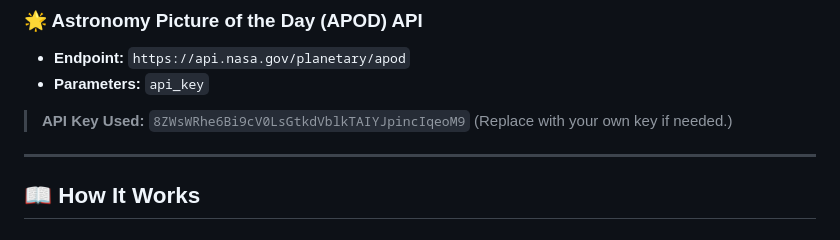
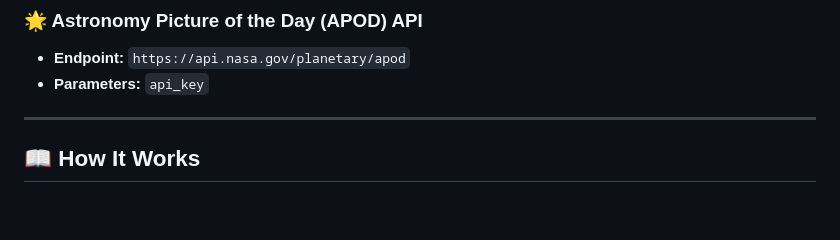
Before and after one commit to PranavHendre02/Cosmic-Lens, a Markdown page: readme.md, the part around the change printed below. Rendered like a GitHub page; blank space fills up the shorter version.

```diff
--- a/readme.md
+++ b/readme.md
@@ -50,8 +50,6 @@ Check out the live site here: [Cosmic Lens Live](https://pranavhendre02.github.i
 
 * **Endpoint:** `https://api.nasa.gov/planetary/apod`
 * **Parameters:** `api_key`
-
-> **API Key Used:** `8ZWsWRhe6Bi9cV0LsGtkdVblkTAIYJpincIqeoM9` (Replace with your own key if needed.)
 
 ---
 
```
Also changed, not shown: other parts of readme.md (+1 -1 lines).
